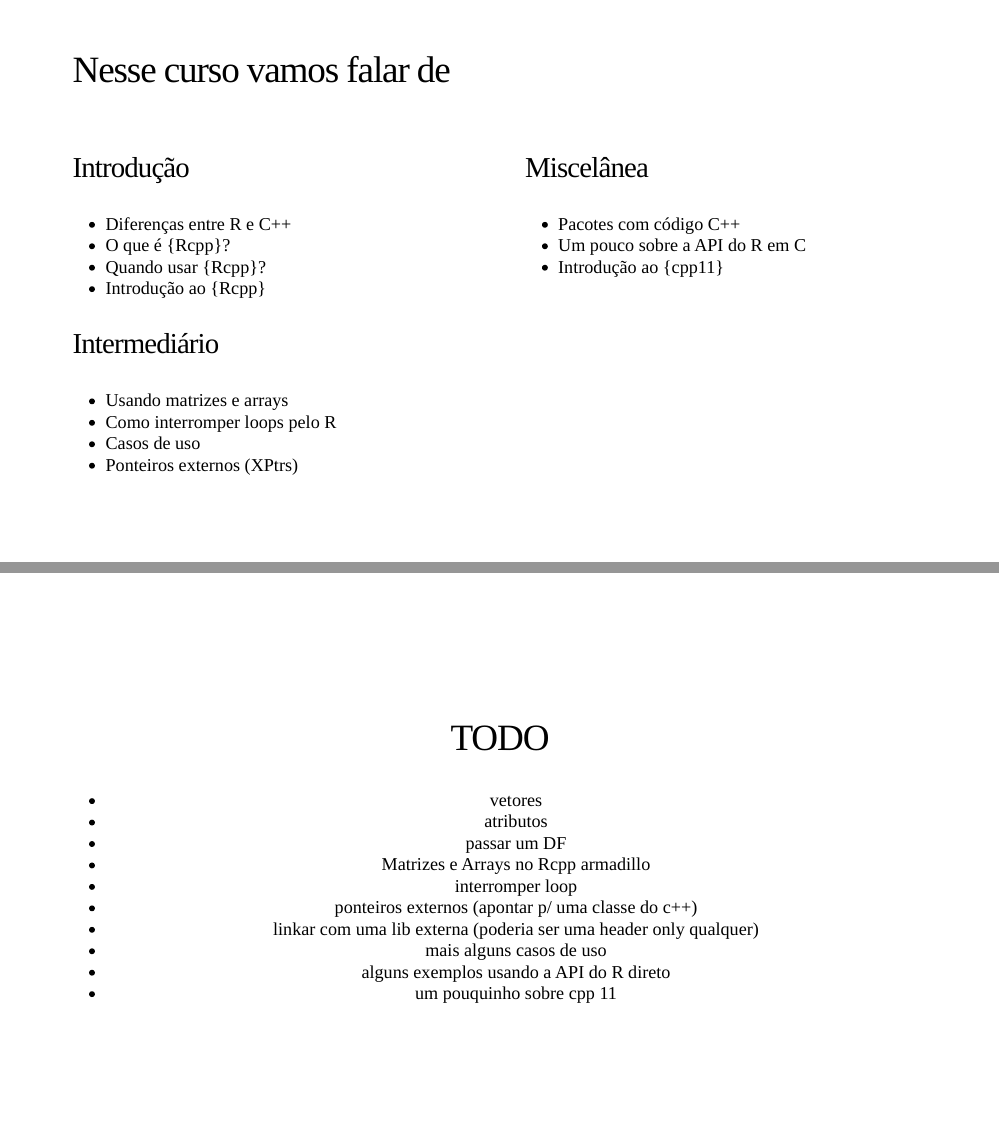
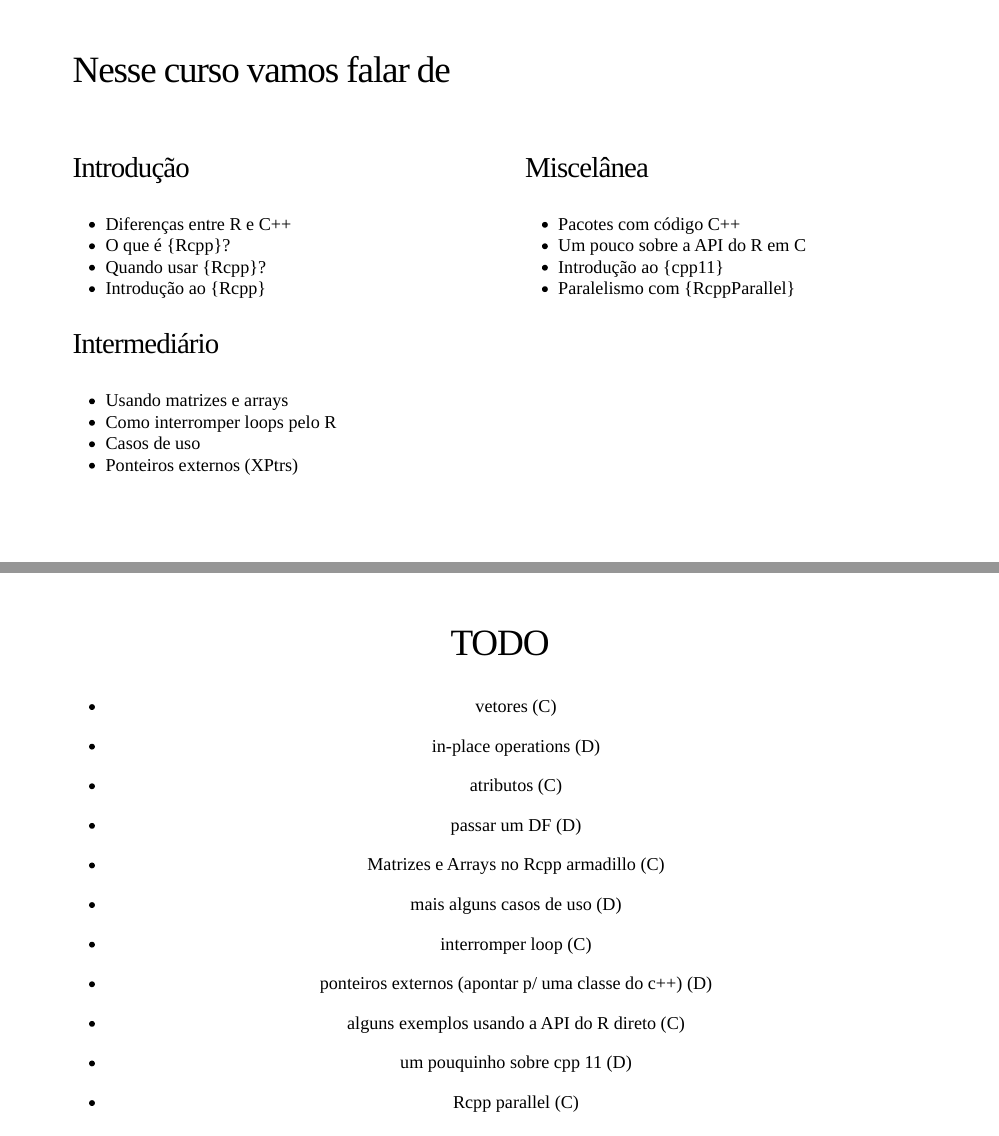
Before and after one commit to curso-r/main-rcpp, an R Markdown document (slides/index.Rmd): pages 2 and 14 of 14, joined at a grey line. Rendered offline with R 4.5, knitr and Pandoc, with nearby package versions; the slides are laid out offline by our stand-in for remark.js, each with all of its steps uncovered, in fonts that may differ from those the slides ask for, and without slide numbers, shadows or browser add-ons.

Commit message:
update todo

```diff
--- a/slides/index.Rmd
+++ b/slides/index.Rmd
@@ -58,6 +58,7 @@ library(tidyverse)
 - Pacotes com código C++
 - Um pouco sobre a API do R em C
 - Introdução ao `{cpp11}`
+- Paralelismo com {RcppParallel}
 
 ]
 
@@ -270,13 +271,16 @@ class: middle, center
 
 ## TODO
 
-- vetores
-- atributos
-- passar um DF
-- Matrizes e Arrays no Rcpp armadillo
-- interromper loop
-- ponteiros externos (apontar p/ uma classe do c++)
-- linkar com uma lib externa (poderia ser uma header only qualquer)
-- mais alguns casos de uso
-- alguns exemplos usando a API do R direto
-- um pouquinho sobre cpp 11
+- vetores (C)
+- in-place operations (D)
+- atributos (C)
+- passar um DF (D)
+- Matrizes e Arrays no Rcpp armadillo (C)
+- mais alguns casos de uso (D)
+
+- interromper loop (C)
+- ponteiros externos (apontar p/ uma classe do c++) (D)
+
+- alguns exemplos usando a API do R direto (C)
+- um pouquinho sobre cpp 11 (D)
+- Rcpp parallel (C)
```
Also changed, not shown: slides/index.html.
